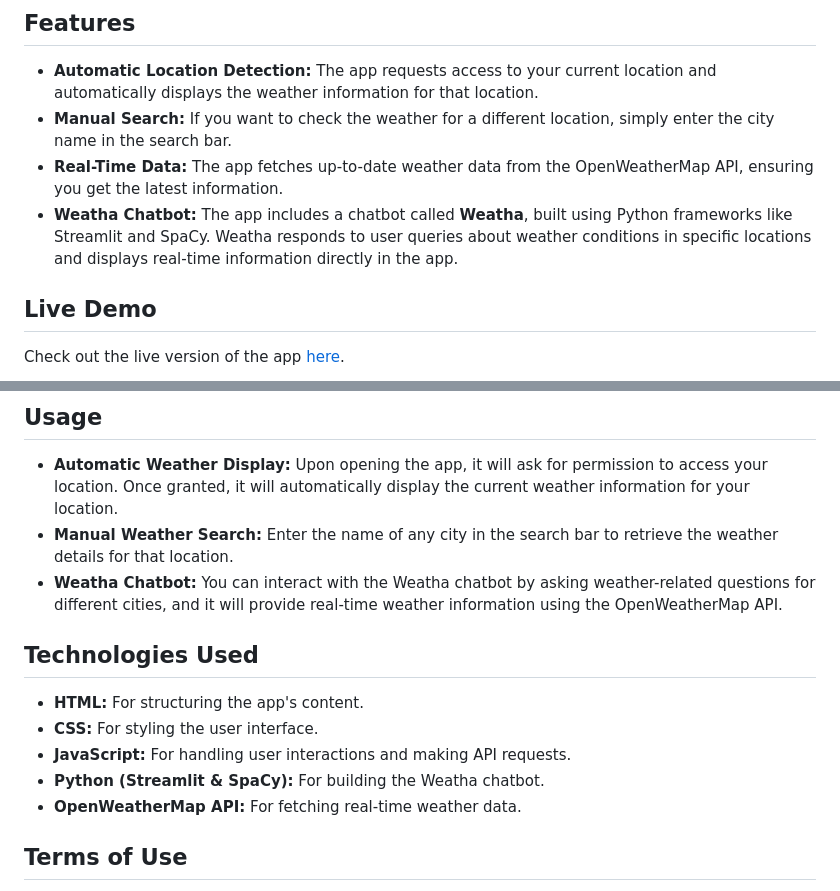
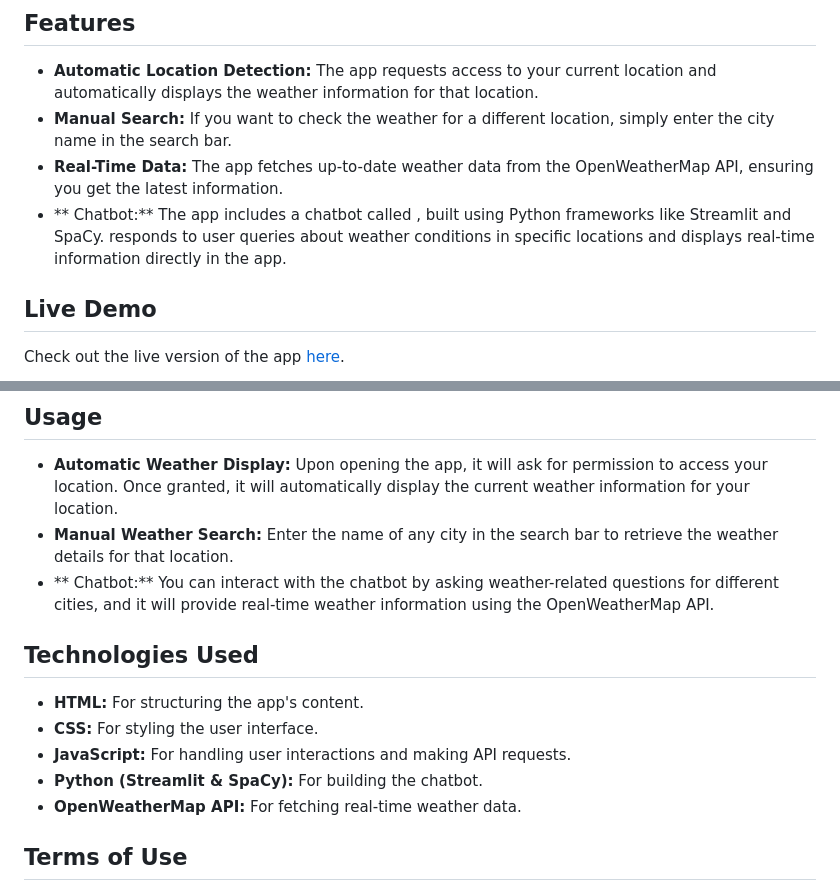
Before and after one commit to Keshabkjha/WeatherApp, a Markdown page: README.md, 2 parts joined by grey strips. GitHub-like rendering.

```diff
--- a/README.md
+++ b/README.md
@@ -7,7 +7,7 @@ Welcome to the WeatherApp! This is a simple and intuitive web application that p
 - **Automatic Location Detection:** The app requests access to your current location and automatically displays the weather information for that location.
 - **Manual Search:** If you want to check the weather for a different location, simply enter the city name in the search bar.
 - **Real-Time Data:** The app fetches up-to-date weather data from the OpenWeatherMap API, ensuring you get the latest information.
-- **Weatha Chatbot:** The app includes a chatbot called **Weatha**, built using Python frameworks like Streamlit and SpaCy. Weatha responds to user queries about weather conditions in specific locations and displays real-time information directly in the app.
+- **  Chatbot:** The app includes a chatbot called , built using Python frameworks like Streamlit and SpaCy.   responds to user queries about weather conditions in specific locations and displays real-time information directly in the app.
 
 ## Live Demo
 
@@ -40,14 +40,14 @@ To run this project locally:
 
 - **Automatic Weather Display:** Upon opening the app, it will ask for permission to access your location. Once granted, it will automatically display the current weather information for your location.
 - **Manual Weather Search:** Enter the name of any city in the search bar to retrieve the weather details for that location.
-- **Weatha Chatbot:** You can interact with the Weatha chatbot by asking weather-related questions for different cities, and it will provide real-time weather information using the OpenWeatherMap API.
+- **  Chatbot:** You can interact with the   chatbot by asking weather-related questions for different cities, and it will provide real-time weather information using the OpenWeatherMap API.
 
 ## Technologies Used
 
 - **HTML:** For structuring the app's content.
 - **CSS:** For styling the user interface.
 - **JavaScript:** For handling user interactions and making API requests.
-- **Python (Streamlit & SpaCy):** For building the Weatha chatbot.
+- **Python (Streamlit & SpaCy):** For building the   chatbot.
 - **OpenWeatherMap API:** For fetching real-time weather data.
 
 ## Terms of Use
```
